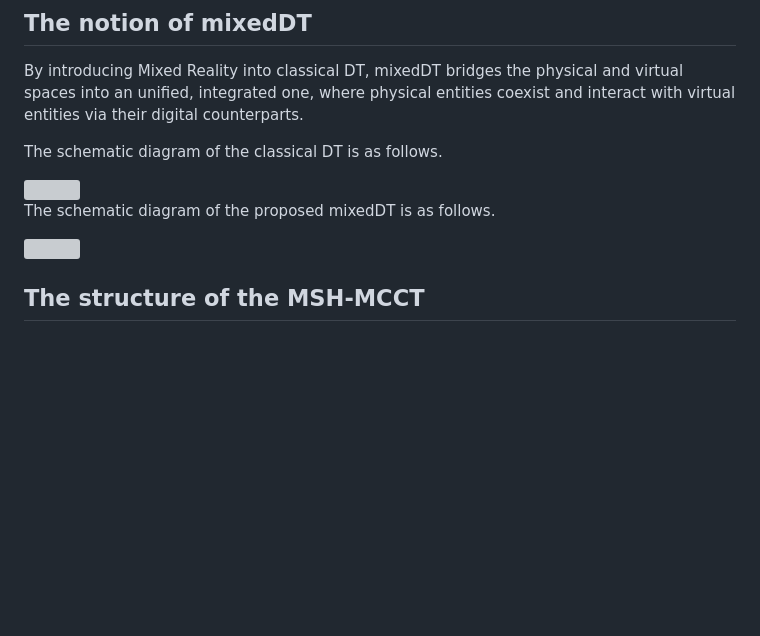
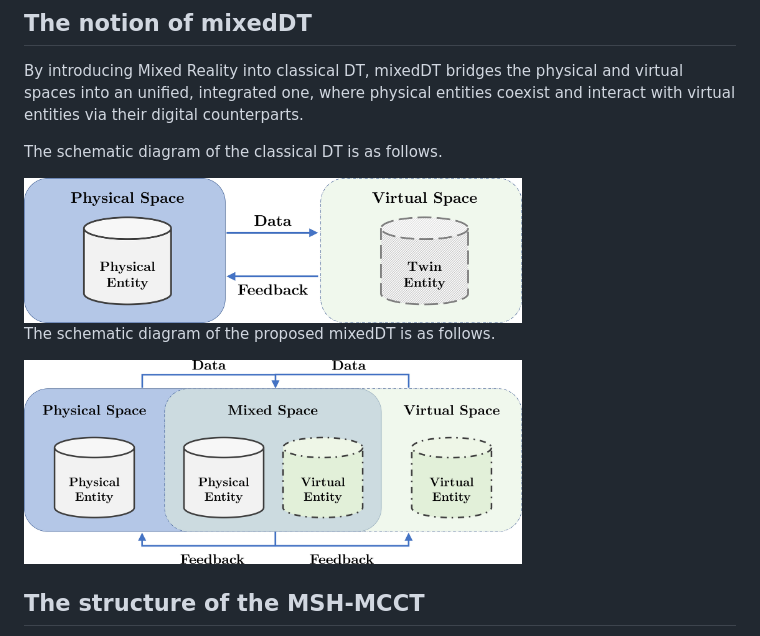
Before and after one commit to dongjh20/MSH-MCCT, a Markdown page: README.md, the part around the change. Rendered like a GitHub page; blank space fills up the shorter version; grey boxes are pictures that could not be loaded.

```diff
--- a/README.md
+++ b/README.md
@@ -15,11 +15,11 @@ By introducing Mixed Reality into classical DT, mixedDT bridges the physical and
 
 The schematic diagram of the classical DT is as follows.
 
-<img src="resources/dt-framework.png" align="center" width="70%"/>
+<img src="resources/dt-framework.jpg" align="center" width="70%"/>
 
 The schematic diagram of the proposed mixedDT is as follows.
 
-<img src="resources/mdt-framework.png" align="center" width="70%"/>
+<img src="resources/mdt-framework.jpg" align="center" width="70%"/>
 
 ## The structure of the MSH-MCCT
 
```
